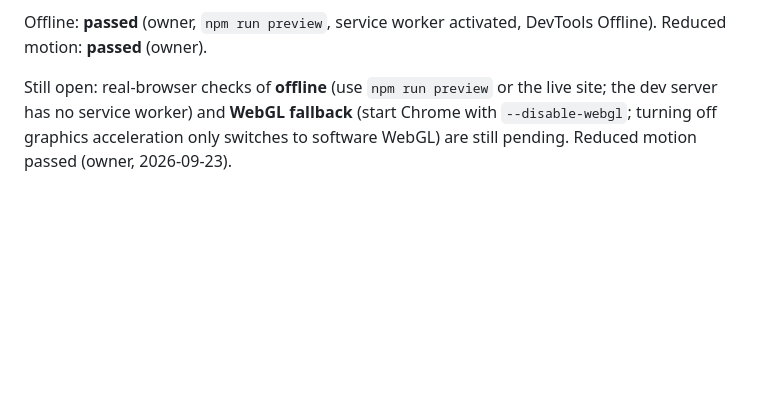
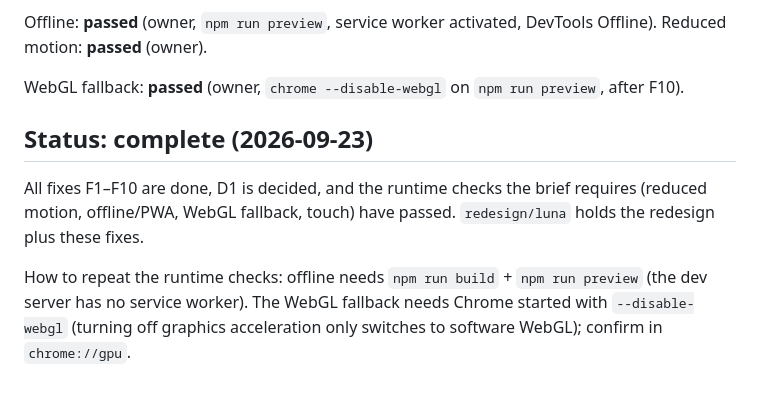
Before and after one commit to kavindu-rakn/Luna, a Markdown page: plans/REDESIGN-REVIEW-FIXES.md, the part around the change. GitHub-like rendering; blank space fills up the shorter version.

Commit message:
docs: record the redesign review as complete
Offline, reduced motion and WebGL fallback all passed in the owner's browser
checks, so every fix and every runtime check the brief asks for is done.

```diff
--- a/plans/REDESIGN-REVIEW-FIXES.md
+++ b/plans/REDESIGN-REVIEW-FIXES.md
@@ -476,7 +476,14 @@ view are unchanged.
 Offline: **passed** (owner, `npm run preview`, service worker activated, DevTools Offline).
 Reduced motion: **passed** (owner).
 
-Still open: real-browser checks of **offline** (use
-`npm run preview` or the live site; the dev server has no service worker) and **WebGL
-fallback** (start Chrome with `--disable-webgl`; turning off graphics acceleration only
-switches to software WebGL) are still pending. Reduced motion passed (owner, 2026-09-23).
+WebGL fallback: **passed** (owner, `chrome --disable-webgl` on `npm run preview`, after F10).
+
+## Status: complete (2026-09-23)
+
+All fixes F1–F10 are done, D1 is decided, and the runtime checks the brief requires (reduced
+motion, offline/PWA, WebGL fallback, touch) have passed. `redesign/luna` holds the redesign
+plus these fixes.
+
+How to repeat the runtime checks: offline needs `npm run build` + `npm run preview` (the dev
+server has no service worker). The WebGL fallback needs Chrome started with `--disable-webgl`
+(turning off graphics acceleration only switches to software WebGL); confirm in `chrome://gpu`.
```
